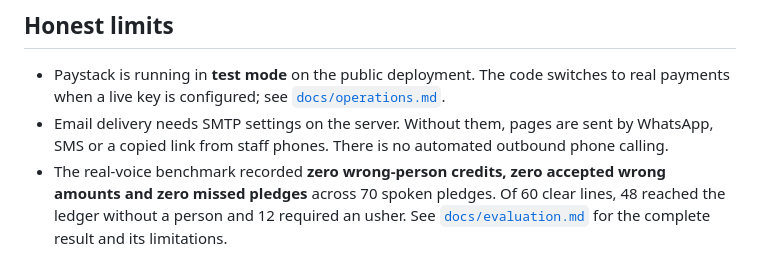
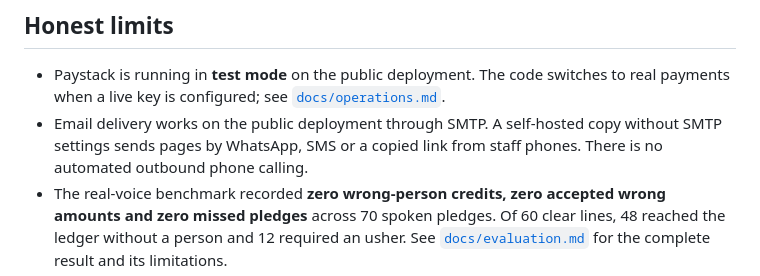
Before and after one commit to Jennycruzy/pledgebook, a Markdown page: README.md, the part around the change. Rendered like a GitHub page.

Commit message:
Say in the README that email delivery works on the public deployment

```diff
--- a/README.md
+++ b/README.md
@@ -117,9 +117,9 @@ Nothing below is mocked. Every result is from the public deployment.
 - Paystack is running in **test mode** on the public deployment. The code
   switches to real payments when a live key is configured; see
   [`docs/operations.md`](docs/operations.md).
-- Email delivery needs SMTP settings on the server. Without them, pages are
-  sent by WhatsApp, SMS or a copied link from staff phones. There is no
-  automated outbound phone calling.
+- Email delivery works on the public deployment through SMTP. A self-hosted
+  copy without SMTP settings sends pages by WhatsApp, SMS or a copied link
+  from staff phones. There is no automated outbound phone calling.
 - The real-voice benchmark recorded **zero wrong-person credits, zero accepted
   wrong amounts and zero missed pledges** across 70 spoken pledges. Of 60 clear
   lines, 48 reached the ledger without a person and 12 required an usher. See
```
